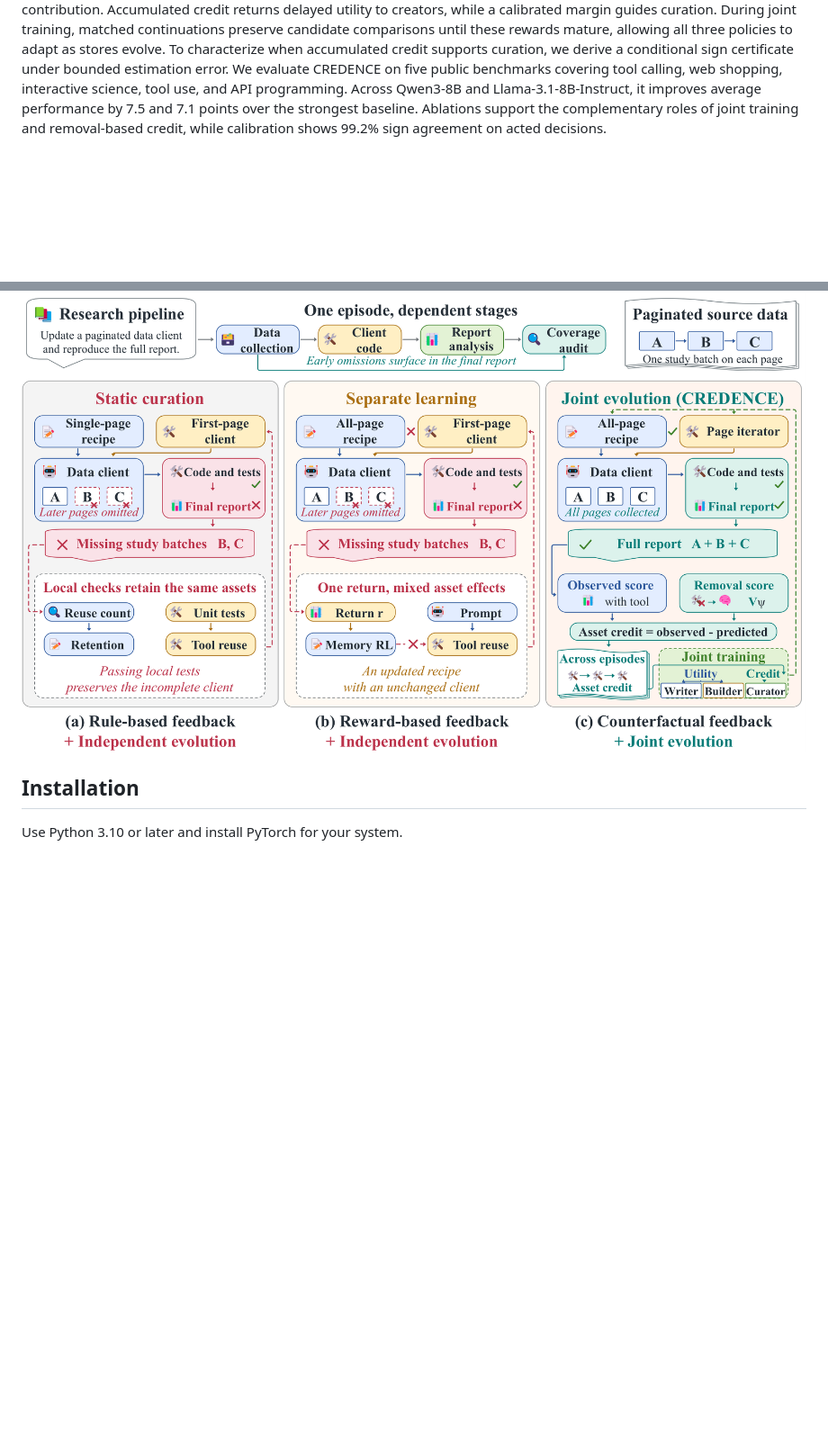
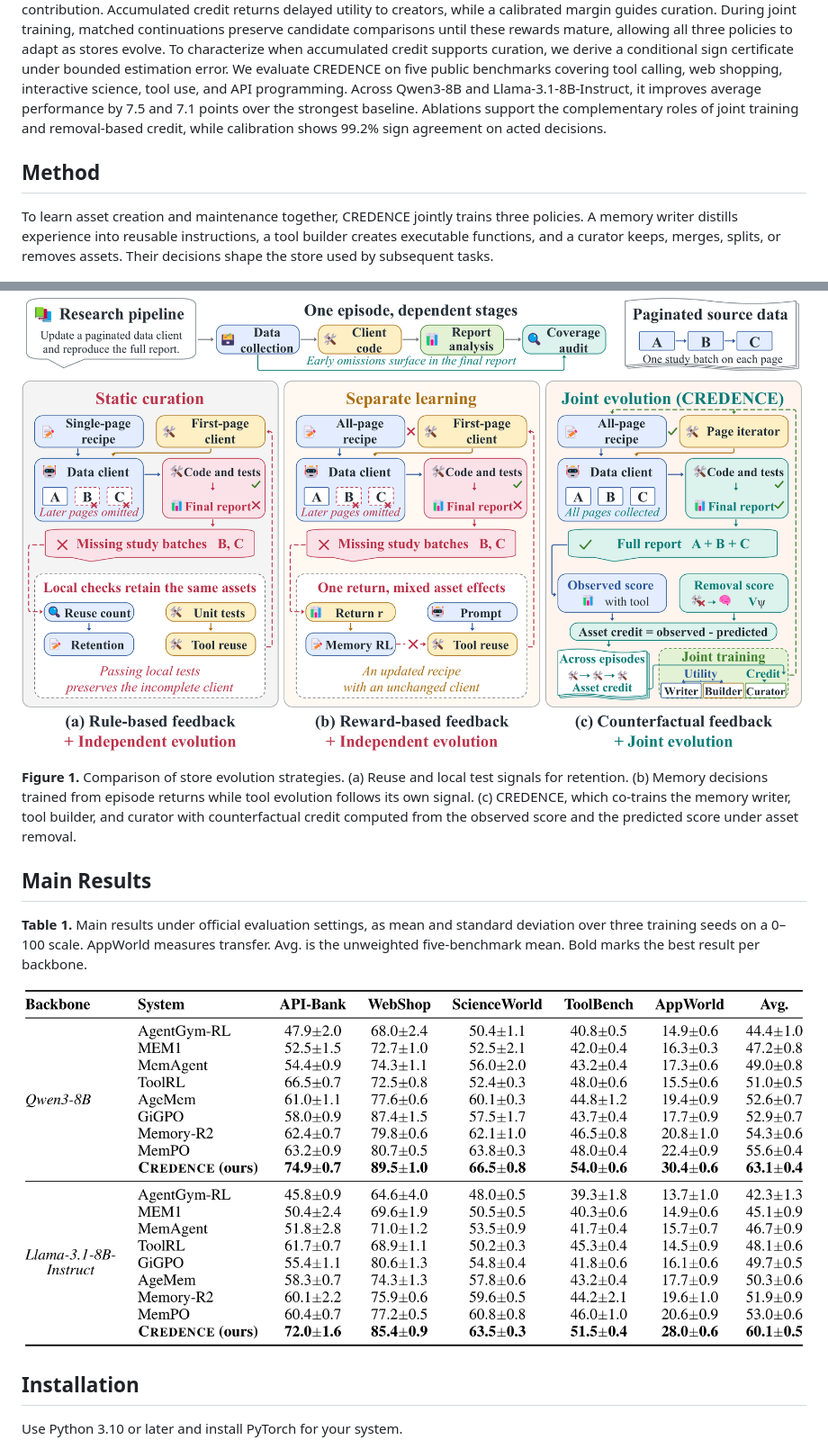
Before and after one commit to YYTbit/credence, a Markdown page: README.md, 2 parts joined by grey strips. Shown at 90% size. GitHub-like rendering; pictures changed too: assets/main_results.png (added); blank space fills up the shorter version.

Commit message:
Use paper text and main results in the README

```diff
--- a/README.md
+++ b/README.md
@@ -20,7 +20,19 @@ over the strongest baseline. Ablations support the complementary roles of joint
 training and removal-based credit, while calibration shows 99.2% sign agreement
 on acted decisions.
 
+## Method
+
+To learn asset creation and maintenance together, CREDENCE jointly trains three policies. A memory writer distills experience into reusable instructions, a tool builder creates executable functions, and a curator keeps, merges, splits, or removes assets. Their decisions shape the store used by subsequent tasks.
+
 ![Comparison of store evolution strategies](assets/overview.png)
+
+**Figure 1.** Comparison of store evolution strategies. (a) Reuse and local test signals for retention. (b) Memory decisions trained from episode returns while tool evolution follows its own signal. (c) CREDENCE, which co-trains the memory writer, tool builder, and curator with counterfactual credit computed from the observed score and the predicted score under asset removal.
+
+## Main Results
+
+**Table 1.** Main results under official evaluation settings, as mean and standard deviation over three training seeds on a 0–100 scale. AppWorld measures transfer. Avg. is the unweighted five-benchmark mean. Bold marks the best result per backbone.
+
+![Main results from Table 1](assets/main_results.png)
 
 ## Installation
 
```
